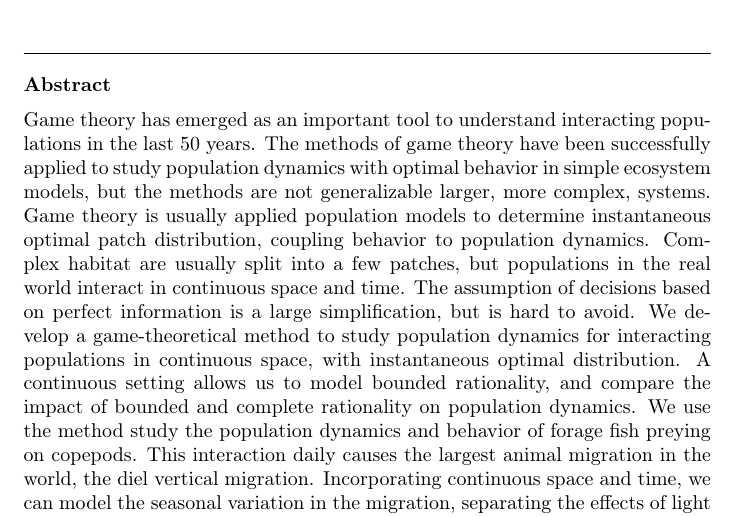
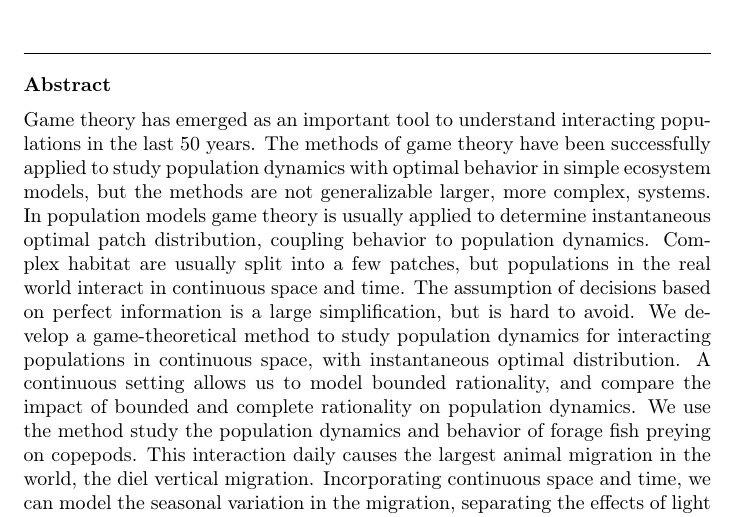
Before and after one commit to jemff/food_web, a LaTeX paper (results/main.tex): part of page 2 of 23, cut so that both start at the same text. Compiled offline with pdfLaTeX.

Commit message:
Slight abstract change

```diff
--- a/results/main.tex
+++ b/results/main.tex
@@ -76,7 +76,7 @@ by the Villum Foundation.}
 
 
 \begin{abstract}
-  Game theory has emerged as an important tool to understand interacting populations in the last 50 years. The methods of game theory have been successfully applied to study population dynamics with optimal behavior in simple ecosystem models, but the methods are not   generalizable larger, more complex, systems. Game theory is usually applied population models to determine instantaneous optimal patch distribution, coupling behavior to population dynamics. Complex habitat are usually split into a few patches, but populations in the real world interact in continuous space and time. The assumption of decisions based on perfect information is a large simplification, but is hard to avoid. We develop a game-theoretical method to study population dynamics for interacting populations in continuous space, with instantaneous optimal distribution. A continuous setting allows us to model bounded rationality, and compare the impact of bounded and complete rationality on population dynamics. We use the method study the population dynamics and behavior of forage fish preying on copepods. This interaction daily causes the largest animal migration in the world, the diel vertical migration. Incorporating continuous space and time, we can model the seasonal variation in the migration, separating the effects of light and population numbers. We arrive at  qualitative agreement with empirical findings. Including bounded rationality gives rise to spatial distributions corresponding to reality, while the population dynamics for bounded rationality and complete rationality are equivalent. Our approach is general, and can easily be used for complex terrestrial and aquatic systems.
+  Game theory has emerged as an important tool to understand interacting populations in the last 50 years. The methods of game theory have been successfully applied to study population dynamics with optimal behavior in simple ecosystem models, but the methods are not   generalizable larger, more complex, systems. In population models game theory is usually applied to determine instantaneous optimal patch distribution, coupling behavior to population dynamics. Complex habitat are usually split into a few patches, but populations in the real world interact in continuous space and time. The assumption of decisions based on perfect information is a large simplification, but is hard to avoid. We develop a game-theoretical method to study population dynamics for interacting populations in continuous space, with instantaneous optimal distribution. A continuous setting allows us to model bounded rationality, and compare the impact of bounded and complete rationality on population dynamics. We use the method study the population dynamics and behavior of forage fish preying on copepods. This interaction daily causes the largest animal migration in the world, the diel vertical migration. Incorporating continuous space and time, we can model the seasonal variation in the migration, separating the effects of light and population numbers. We arrive at  qualitative agreement with empirical findings. Including bounded rationality gives rise to spatial distributions corresponding to reality, while the population dynamics for bounded rationality and complete rationality are equivalent. Our approach is general, and can easily be used for complex terrestrial and aquatic systems.
 \end{abstract}
 \begin{comment}
 \begin{abstract}
```
